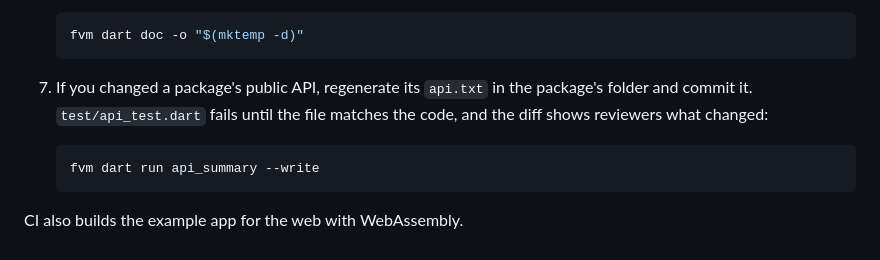
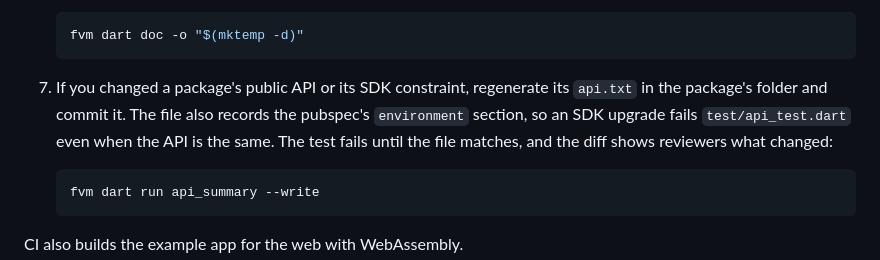
Before and after one commit to VGVentures/copilotkit_flutter_sdk, a Markdown page: CONTRIBUTING.md, the part around the change. GitHub-like rendering.

Commit message:
docs: note that SDK constraint changes require regenerating api.txt
api.txt records the pubspec's environment section, so an SDK upgrade
fails test/api_test.dart even when the public API is unchanged.

````diff
--- a/CONTRIBUTING.md
+++ b/CONTRIBUTING.md
@@ -132,9 +132,11 @@ Run them from the repository root before you push:
    fvm dart doc -o "$(mktemp -d)"
    ```
 
-7. If you changed a package's public API, regenerate its `api.txt` in the
-   package's folder and commit it. `test/api_test.dart` fails until the
-   file matches the code, and the diff shows reviewers what changed:
+7. If you changed a package's public API or its SDK constraint, regenerate
+   its `api.txt` in the package's folder and commit it. The file also
+   records the pubspec's `environment` section, so an SDK upgrade fails
+   `test/api_test.dart` even when the API is the same. The test fails until
+   the file matches, and the diff shows reviewers what changed:
 
    ```sh
    fvm dart run api_summary --write
````
